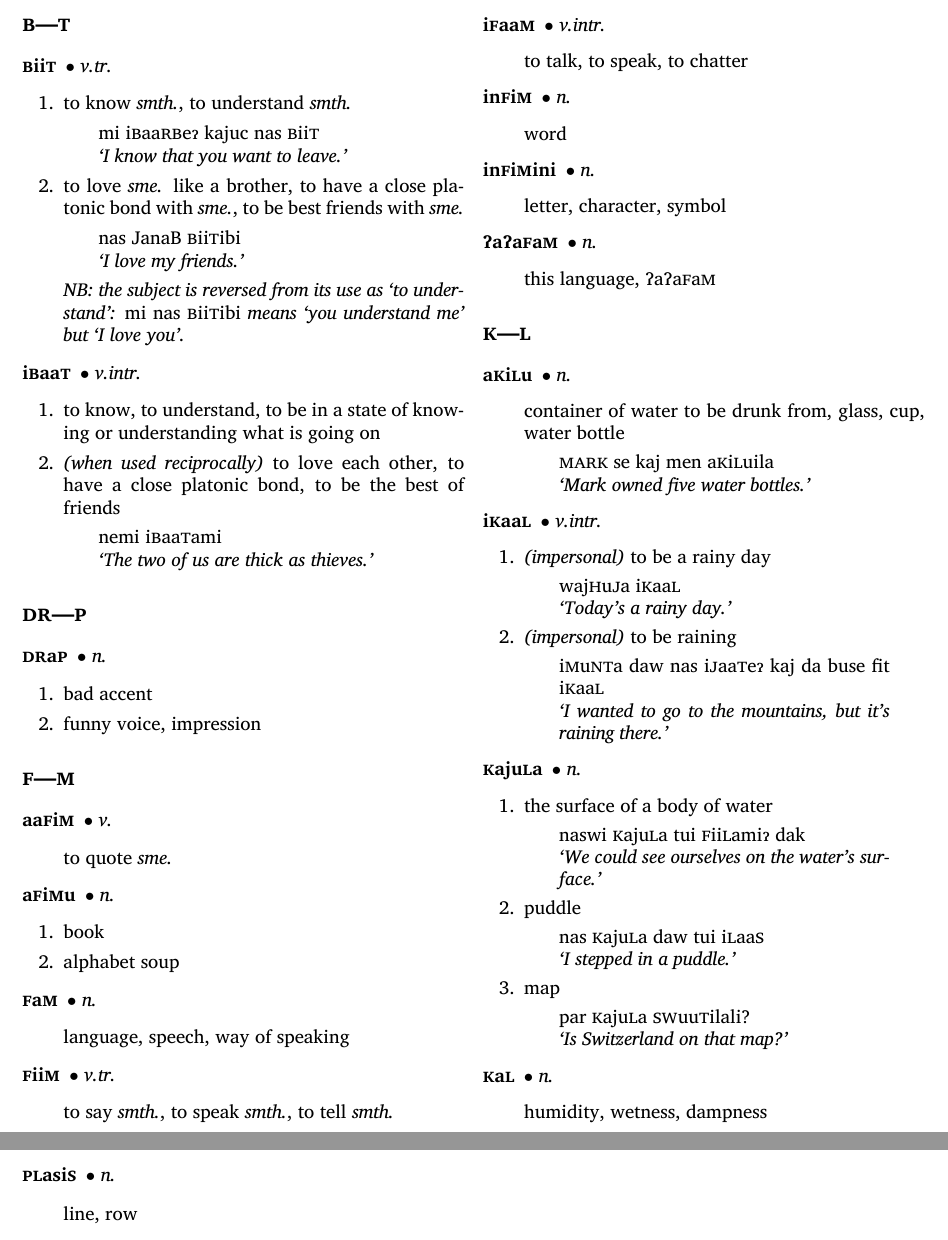
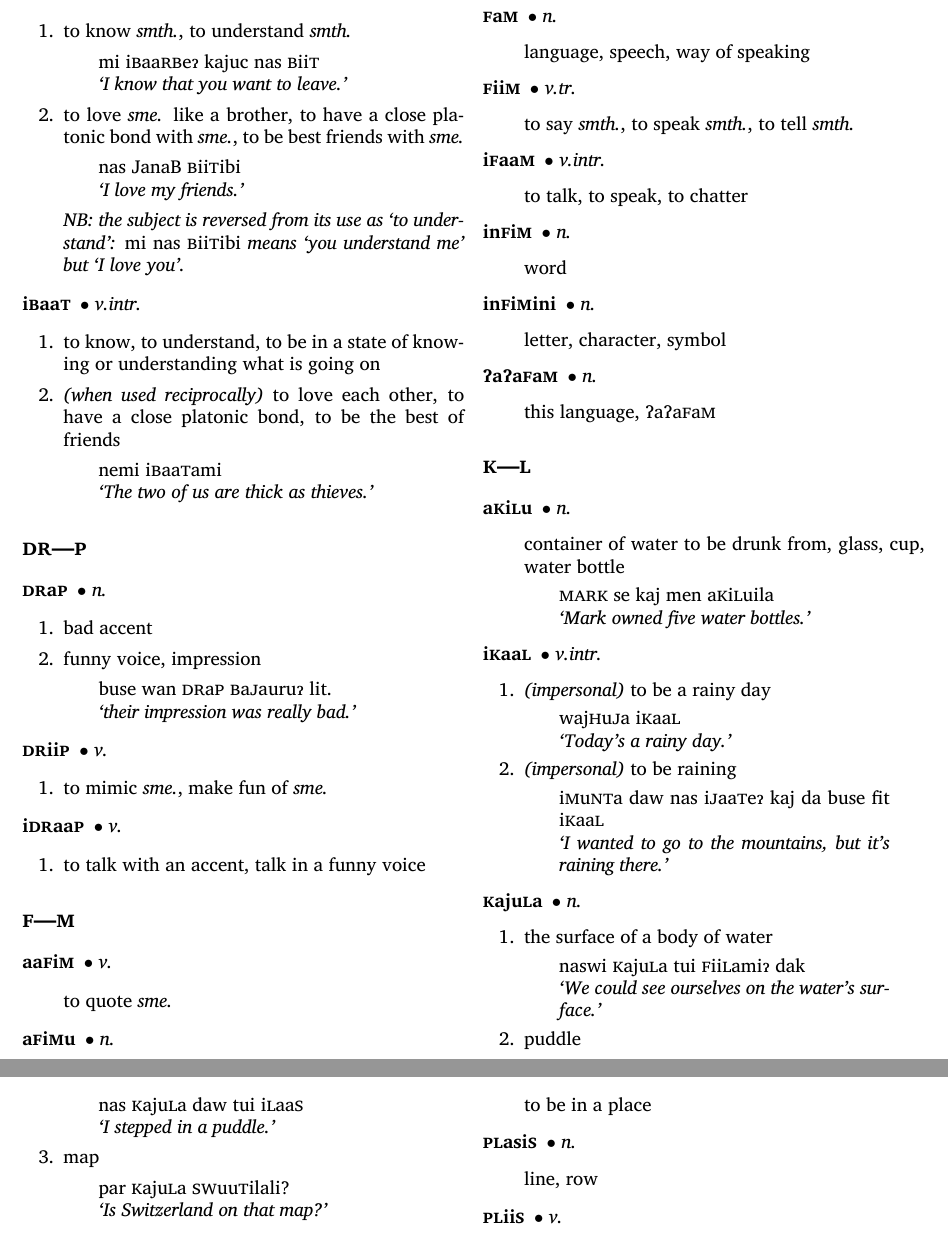
Before and after one commit to betoma/7a7aFaM, a LaTeX book (e7a7aFaM.tex): two parts of pages 21 and 22 of 26, joined at a grey line, cut so that both start at the same text. The pictures show the PDF file e7a7aFaM.pdf that the author committed with the source.

Commit message:
added DRiiP and iDRaaP

```diff
--- a/e7a7aFaM.tex
+++ b/e7a7aFaM.tex
@@ -626,6 +626,20 @@ The obligatory gender marking is a means of expressing your gender identity in a
         }
         \dictdef{%
         funny voice, impression
+            \begin{quote}
+                buse wan \famword{}{dr}{a}{p}{} \famword{}{b}{a}{j}{a}uru\lilglot{} lit.\\
+                \textit{`their impression was really bad.'}
+            \end{quote}
+        }
+    \end{dictentry}
+    \begin{dictentry}{\famword{}{dr}{ii}{p}{}}{\textit{v.}}
+        \dictdef{%
+        to mimic \textit{sme.}, make fun of \textit{sme.}
+        }
+    \end{dictentry}
+    \begin{dictentry}{\famword{i}{dr}{aa}{p}{}}{\textit{v.}}
+        \dictdef{%
+        to talk with an accent, talk in a funny voice
         }
     \end{dictentry}
 \end{dictroot}
```
Also changed, not shown: e7a7aFaM.pdf.
